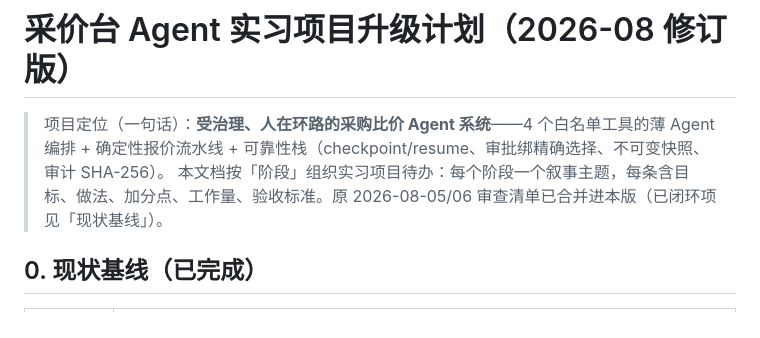
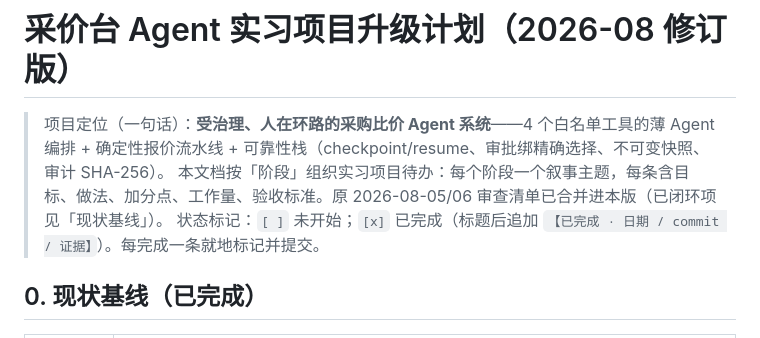
Before and after one commit to zxl666ab-sketch/agentharness, a Markdown page: docs/agent-upgrade-2026-08-05.md, the part around one of its changes. Drawn GitHub-style.

Commit message:
docs: add [ ]/[x] status markers to agent-upgrade plan items

```diff
--- a/docs/agent-upgrade-2026-08-05.md
+++ b/docs/agent-upgrade-2026-08-05.md
@@ -2,6 +2,7 @@
 
 > 项目定位（一句话）：**受治理、人在环路的采购比价 Agent 系统**——4 个白名单工具的薄 Agent 编排 + 确定性报价流水线 + 可靠性栈（checkpoint/resume、审批绑精确选择、不可变快照、审计 SHA-256）。
 > 本文档按「阶段」组织实习项目待办：每个阶段一个叙事主题，每条含目标、做法、加分点、工作量、验收标准。原 2026-08-05/06 审查清单已合并进本版（已闭环项见「现状基线」）。
+> 状态标记：`[ ]` 未开始；`[x]` 已完成（标题后追加 `【已完成 · 日期 / commit / 证据】`）。每完成一条就地标记并提交。
 
 ## 0. 现状基线（已完成）
 
```
Also changed, not shown: other parts of docs/agent-upgrade-2026-08-05.md (+14 -14 lines).
